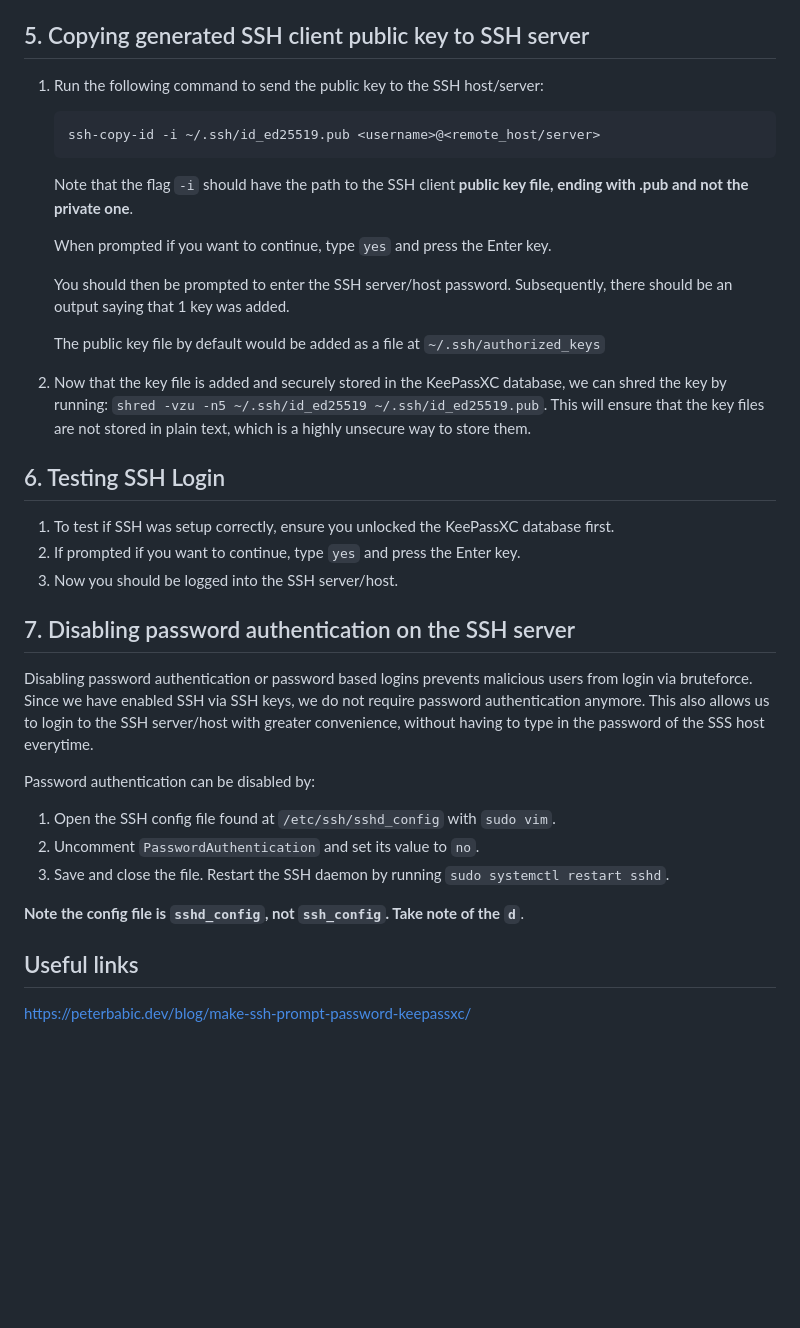
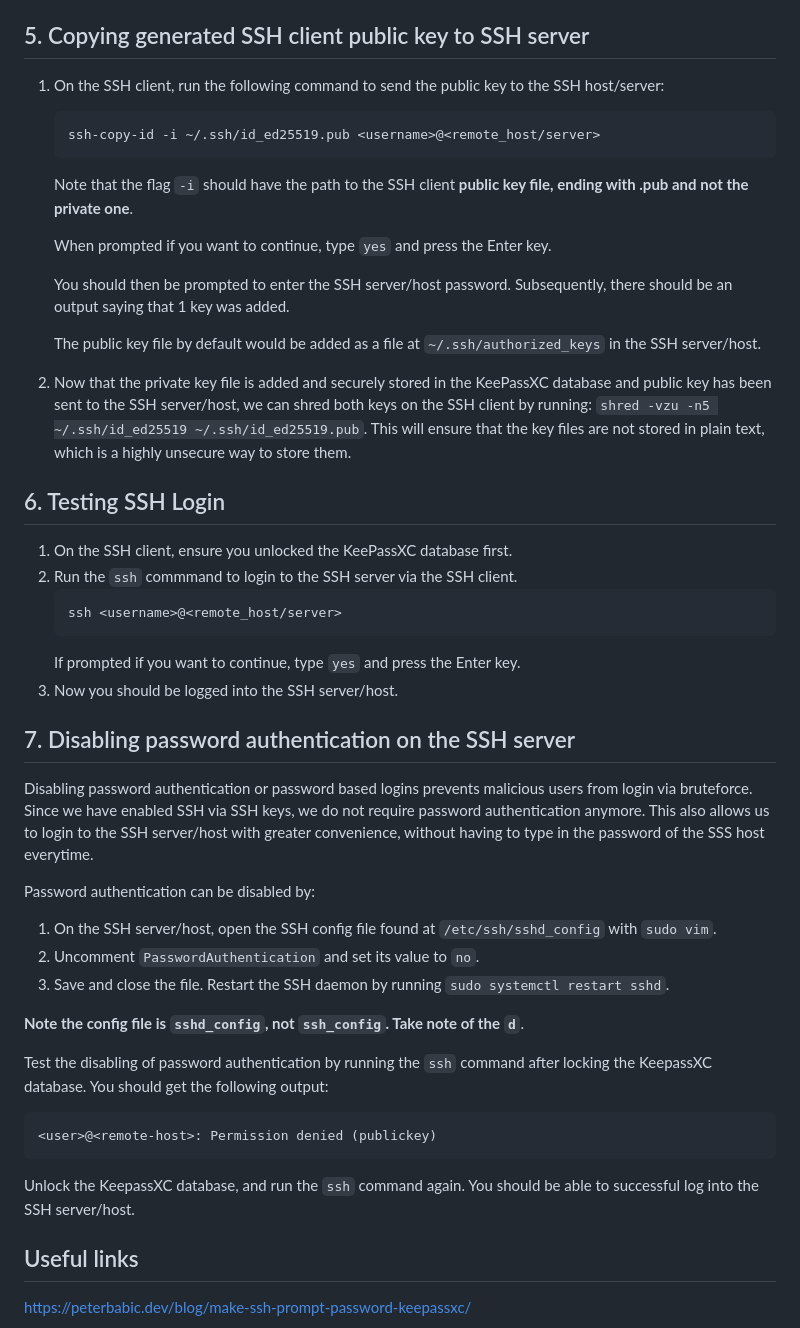
Before and after one commit to David-The-Programmer/things-i-learnt, a Markdown page: setting-up-ssh.md, the part around one of its changes. Rendered like a GitHub page; blank space fills up the shorter version.

````diff
--- a/setting-up-ssh.md
+++ b/setting-up-ssh.md
@@ -75,7 +75,7 @@ KeePassXC is an offline password manager that stores passwords as an encrypted f
 
 
 ## 5. Copying generated SSH client public key to SSH server
-1. Run the following command to send the public key to the SSH host/server:
+1. On the SSH client, run the following command to send the public key to the SSH host/server:
     ```
     ssh-copy-id -i ~/.ssh/id_ed25519.pub <username>@<remote_host/server>
     ```
@@ -85,13 +85,17 @@ KeePassXC is an offline password manager that stores passwords as an encrypted f
 
     You should then be prompted to enter the SSH server/host password. Subsequently, there should be an output saying that 1 key was added.
 
-    The public key file by default would be added as a file at `~/.ssh/authorized_keys`
+    The public key file by default would be added as a file at `~/.ssh/authorized_keys` in the SSH server/host.
 
-2. Now that the key file is added and securely stored in the KeePassXC database, we can shred the key by running: `shred -vzu -n5 ~/.ssh/id_ed25519 ~/.ssh/id_ed25519.pub`. This will ensure that the key files are not stored in plain text, which is a highly unsecure way to store them.
+2. Now that the private key file is added and securely stored in the KeePassXC database and public key has been sent to the SSH server/host, we can shred both keys on the SSH client by running: `shred -vzu -n5 ~/.ssh/id_ed25519 ~/.ssh/id_ed25519.pub`. This will ensure that the key files are not stored in plain text, which is a highly unsecure way to store them.
 
 ## 6. Testing SSH Login
-1. To test if SSH was setup correctly, ensure you unlocked the KeePassXC database first.
-2. If prompted if you want to continue, type `yes` and press the Enter key.
+1. On the SSH client, ensure you unlocked the KeePassXC database first.
+2. Run the `ssh` commmand to login to the SSH server via the SSH client.
+    ```
+    ssh <username>@<remote_host/server>
+    ```
+   If prompted if you want to continue, type `yes` and press the Enter key.
 3. Now you should be logged into the SSH server/host.
 
 ## 7. Disabling password authentication on the SSH server
@@ -100,11 +104,17 @@ Disabling password authentication or password based logins prevents malicious us
 
 Password authentication can be disabled by:
 
-1. Open the SSH config file found at `/etc/ssh/sshd_config` with `sudo vim`.
+1. On the SSH server/host, open the SSH config file found at `/etc/ssh/sshd_config` with `sudo vim`.
 2. Uncomment `PasswordAuthentication` and set its value to `no`.
 3. Save and close the file. Restart the SSH daemon by running `sudo systemctl restart sshd`.
 
 **Note the config file is `sshd_config`, not `ssh_config`. Take note of the `d`**.
+
+Test the disabling of password authentication by running the `ssh` command after locking the KeepassXC database. You should get the following output:
+```
+<user>@<remote-host>: Permission denied (publickey)
+```
+Unlock the KeepassXC database, and run the `ssh` command again. You should be able to successful log into the SSH server/host.
 
 
 ## Useful links
````
Also changed, not shown: other parts of setting-up-ssh.md (+10 -10 lines).
